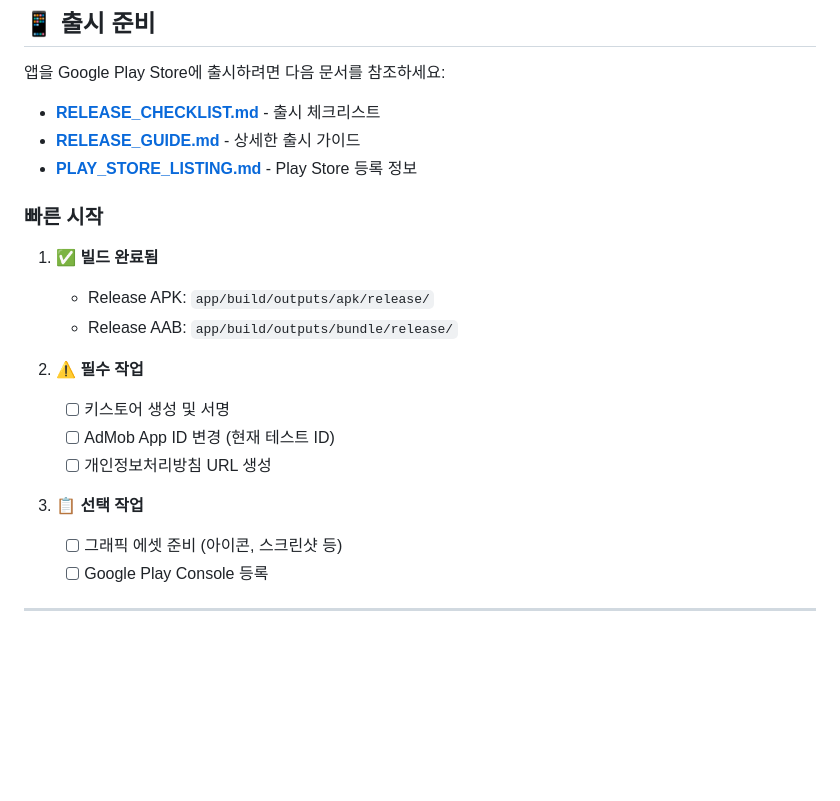
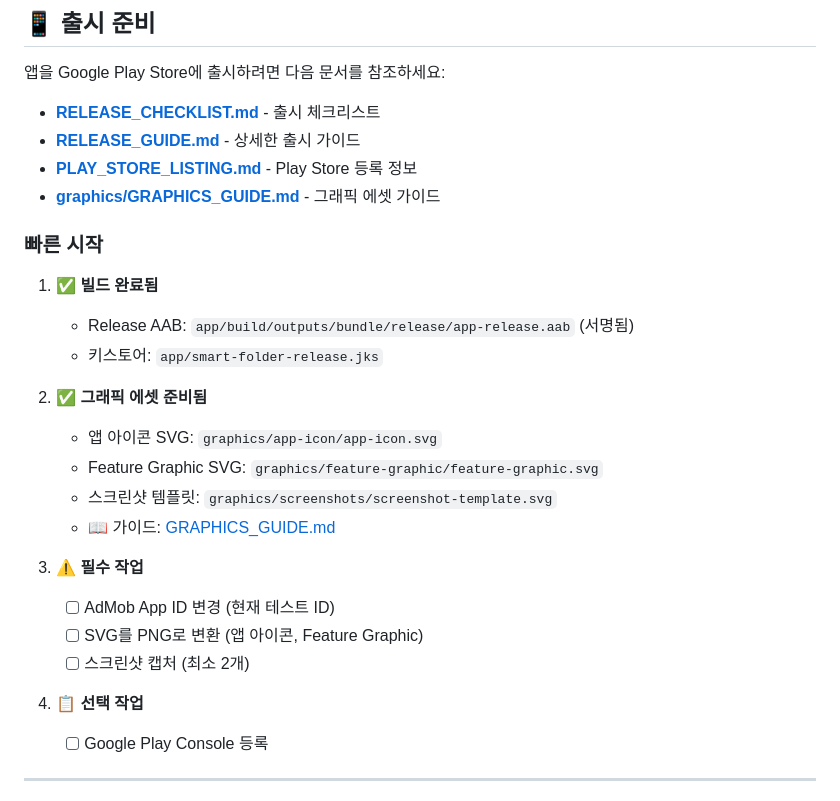
Before and after one commit to leemanrank/smart_folder, a Markdown page: README.md, the part around the change. Rendered like a GitHub page; blank space fills up the shorter version.

Commit message:
docs: Update README with graphics assets info

```diff
--- a/README.md
+++ b/README.md
@@ -151,20 +151,26 @@ cd smart_folder
 - **[RELEASE_CHECKLIST.md](RELEASE_CHECKLIST.md)** - 출시 체크리스트
 - **[RELEASE_GUIDE.md](RELEASE_GUIDE.md)** - 상세한 출시 가이드
 - **[PLAY_STORE_LISTING.md](PLAY_STORE_LISTING.md)** - Play Store 등록 정보
+- **[graphics/GRAPHICS_GUIDE.md](graphics/GRAPHICS_GUIDE.md)** - 그래픽 에셋 가이드
 
 ### 빠른 시작
 
 1. ✅ **빌드 완료됨**
-   - Release APK: `app/build/outputs/apk/release/`
-   - Release AAB: `app/build/outputs/bundle/release/`
+   - Release AAB: `app/build/outputs/bundle/release/app-release.aab` (서명됨)
+   - 키스토어: `app/smart-folder-release.jks`
 
-2. ⚠️ **필수 작업**
-   - [ ] 키스토어 생성 및 서명
+2. ✅ **그래픽 에셋 준비됨**
+   - 앱 아이콘 SVG: `graphics/app-icon/app-icon.svg`
+   - Feature Graphic SVG: `graphics/feature-graphic/feature-graphic.svg`
+   - 스크린샷 템플릿: `graphics/screenshots/screenshot-template.svg`
+   - 📖 가이드: [GRAPHICS_GUIDE.md](graphics/GRAPHICS_GUIDE.md)
+
+3. ⚠️ **필수 작업**
    - [ ] AdMob App ID 변경 (현재 테스트 ID)
-   - [ ] 개인정보처리방침 URL 생성
+   - [ ] SVG를 PNG로 변환 (앱 아이콘, Feature Graphic)
+   - [ ] 스크린샷 캡처 (최소 2개)
 
-3. 📋 **선택 작업**
-   - [ ] 그래픽 에셋 준비 (아이콘, 스크린샷 등)
+4. 📋 **선택 작업**
    - [ ] Google Play Console 등록
 
 ---
```
